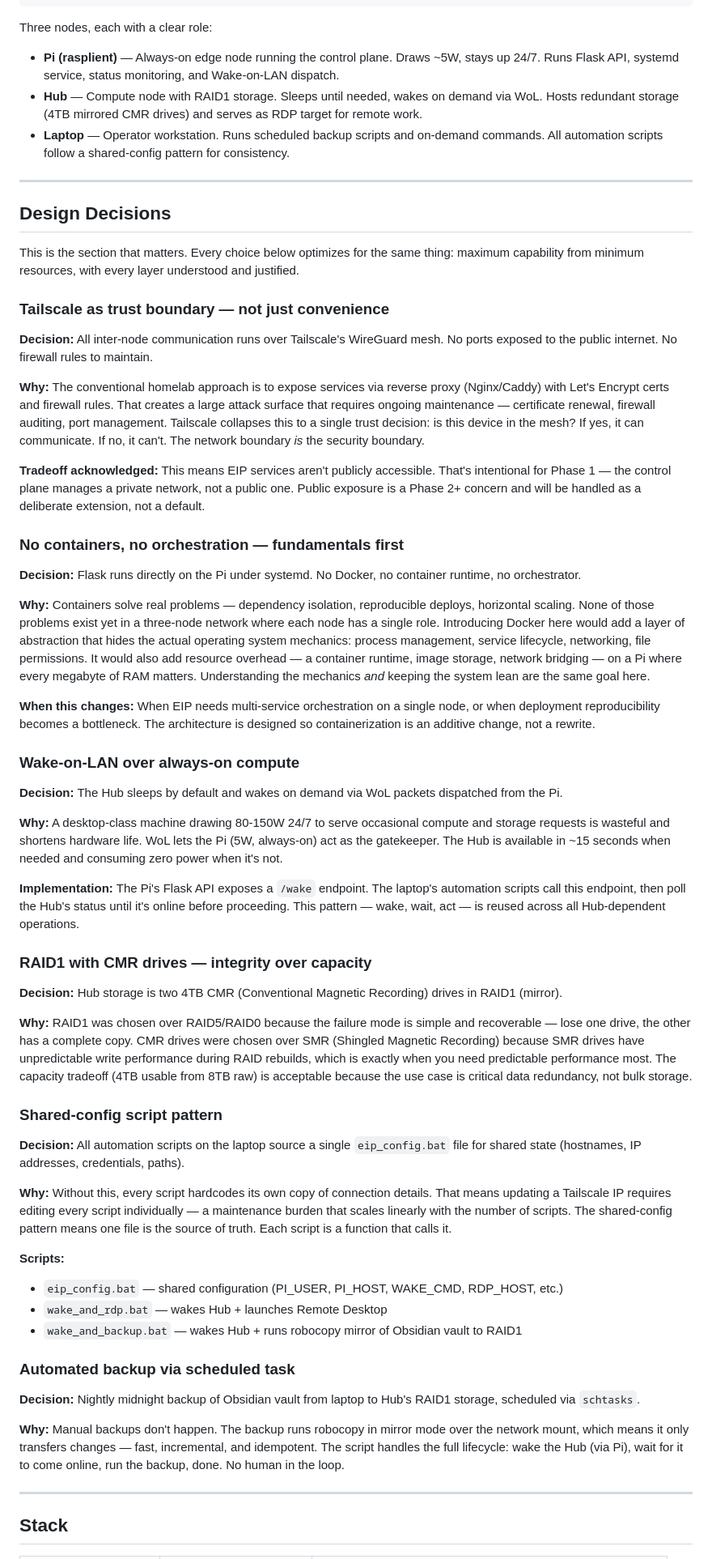
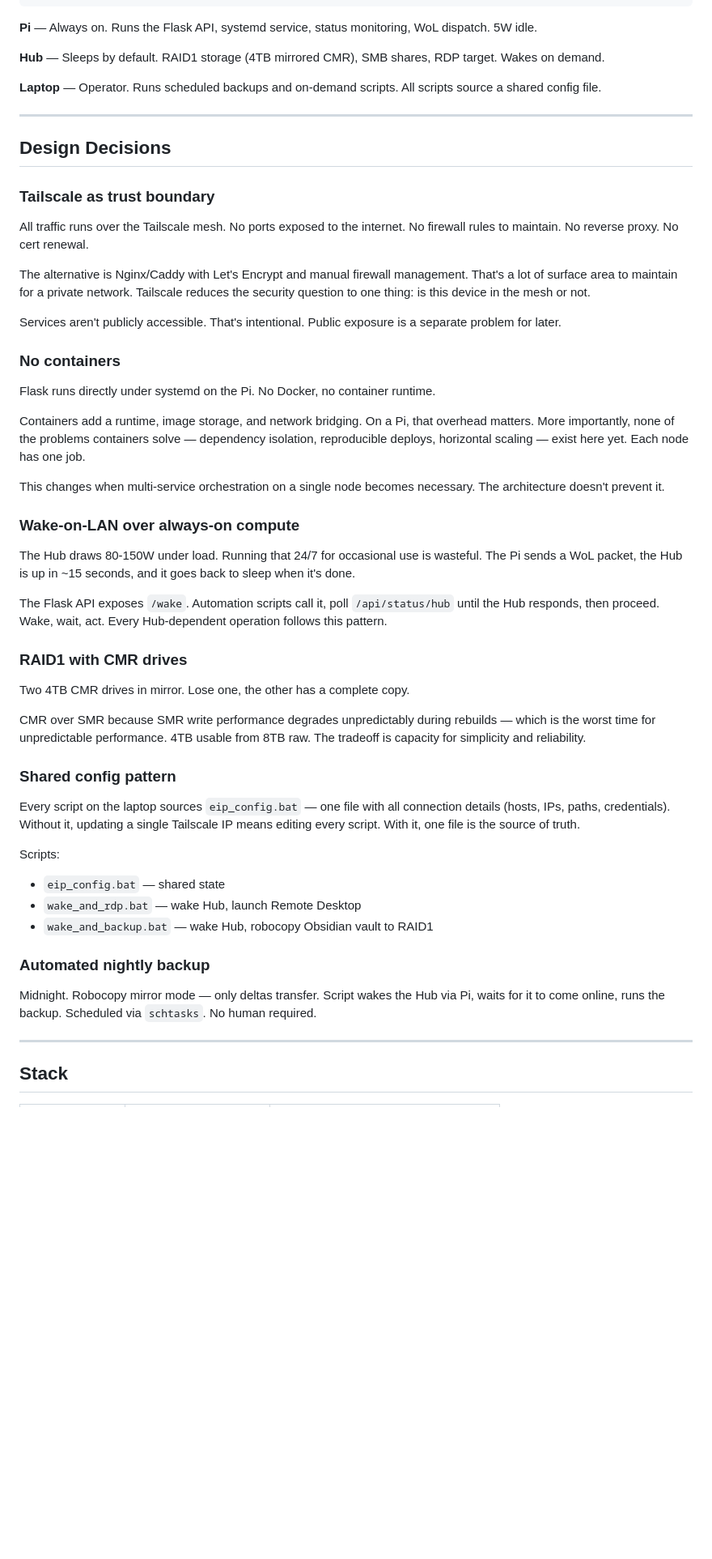
Before and after one commit to UntitledPhases/edge-infrastructure-platform, a Markdown page: README.md, the part around one of its changes. Shown at 81% size. Drawn GitHub-style; blank space fills up the shorter version.

Commit message:
Revise README for clarity and conciseness
Updated the README to clarify the project's purpose, architecture, and design decisions. Improved language for conciseness and clarity.

````diff
--- a/README.md
+++ b/README.md
@@ -40,64 +36,56 @@ The long-term vision is a downloadable application: install it on one device and
          LAN: 192.168.4.0/24 · Tailscale + MagicDNS
 ```
 
-Three nodes, each with a clear role:
+**Pi** — Always on. Runs the Flask API, systemd service, status monitoring, WoL dispatch. 5W idle.
 
-- **Pi (rasplient)** — Always-on edge node running the control plane. Draws ~5W, stays up 24/7. Runs Flask API, systemd service, status monitoring, and Wake-on-LAN dispatch.
-- **Hub** — Compute node with RAID1 storage. Sleeps until needed, wakes on demand via WoL. Hosts redundant storage (4TB mirrored CMR drives) and serves as RDP target for remote work.
-- **Laptop** — Operator workstation. Runs scheduled backup scripts and on-demand commands. All automation scripts follow a shared-config pattern for consistency.
+**Hub** — Sleeps by default. RAID1 storage (4TB mirrored CMR), SMB shares, RDP target. Wakes on demand.
+
+**Laptop** — Operator. Runs scheduled backups and on-demand scripts. All scripts source a shared config file.
 
 ---
 
 ## Design Decisions
 
-This is the section that matters. Every choice below optimizes for the same thing: maximum capability from minimum resources, with every layer understood and justified.
+### Tailscale as trust boundary
 
-### Tailscale as trust boundary — not just convenience
+All traffic runs over the Tailscale mesh. No ports exposed to the internet. No firewall rules to maintain. No reverse proxy. No cert renewal.
 
-**Decision:** All inter-node communication runs over Tailscale's WireGuard mesh. No ports exposed to the public internet. No firewall rules to maintain.
+The alternative is Nginx/Caddy with Let's Encrypt and manual firewall management. That's a lot of surface area to maintain for a private network. Tailscale reduces the security question to one thing: is this device in the mesh or not.
 
-**Why:** The conventional homelab approach is to expose services via reverse proxy (Nginx/Caddy) with Let's Encrypt certs and firewall rules. That creates a large attack surface that requires ongoing maintenance — certificate renewal, firewall auditing, port management. Tailscale collapses this to a single trust decision: is this device in the mesh? If yes, it can communicate. If no, it can't. The network boundary *is* the security boundary.
+Services aren't publicly accessible. That's intentional. Public exposure is a separate problem for later.
 
-**Tradeoff acknowledged:** This means EIP services aren't publicly accessible. That's intentional for Phase 1 — the control plane manages a private network, not a public one. Public exposure is a Phase 2+ concern and will be handled as a deliberate extension, not a default.
+### No containers
 
-### No containers, no orchestration — fundamentals first
+Flask runs directly under systemd on the Pi. No Docker, no container runtime.
 
-**Decision:** Flask runs directly on the Pi under systemd. No Docker, no container runtime, no orchestrator.
+Containers add a runtime, image storage, and network bridging. On a Pi, that overhead matters. More importantly, none of the problems containers solve — dependency isolation, reproducible deploys, horizontal scaling — exist here yet. Each node has one job.
 
-**Why:** Containers solve real problems — dependency isolation, reproducible deploys, horizontal scaling. None of those problems exist yet in a three-node network where each node has a single role. Introducing Docker here would add a layer of abstraction that hides the actual operating system mechanics: process management, service lifecycle, networking, file permissions. It would also add resource overhead — a container runtime, image storage, network bridging — on a Pi where every megabyte of RAM matters. Understanding the mechanics *and* keeping the system lean are the same goal here.
-
-**When this changes:** When EIP needs multi-service orchestration on a single node, or when deployment reproducibility becomes a bottleneck. The architecture is designed so containerization is an additive change, not a rewrite.
+This changes when multi-service orchestration on a single node becomes necessary. The architecture doesn't prevent it.
 
 ### Wake-on-LAN over always-on compute
 
-**Decision:** The Hub sleeps by default and wakes on demand via WoL packets dispatched from the Pi.
+The Hub draws 80-150W under load. Running that 24/7 for occasional use is wasteful. The Pi sends a WoL packet, the Hub is up in ~15 seconds, and it goes back to sleep when it's done.
 
-**Why:** A desktop-class machine drawing 80-150W 24/7 to serve occasional compute and storage requests is wasteful and shortens hardware life. WoL lets the Pi (5W, always-on) act as the gatekeeper. The Hub is available in ~15 seconds when needed and consuming zero power when it's not.
+The Flask API exposes `/wake`. Automation scripts call it, poll `/api/status/hub` until the Hub responds, then proceed. Wake, wait, act. Every Hub-dependent operation follows this pattern.
 
-**Implementation:** The Pi's Flask API exposes a `/wake` endpoint. The laptop's automation scripts call this endpoint, then poll the Hub's status until it's online before proceeding. This pattern — wake, wait, act — is reused across all Hub-dependent operations.
+### RAID1 with CMR drives
 
-### RAID1 with CMR drives — integrity over capacity
+Two 4TB CMR drives in mirror. Lose one, the other has a complete copy.
 
-**Decision:** Hub storage is two 4TB CMR (Conventional Magnetic Recording) drives in RAID1 (mirror).
+CMR over SMR because SMR write performance degrades unpredictably during rebuilds — which is the worst time for unpredictable performance. 4TB usable from 8TB raw. The tradeoff is capacity for simplicity and reliability.
 
-**Why:** RAID1 was chosen over RAID5/RAID0 because the failure mode is simple and recoverable — lose one drive, the other has a complete copy. CMR drives were chosen over SMR (Shingled Magnetic Recording) because SMR drives have unpredictable write performance during RAID rebuilds, which is exactly when you need predictable performance most. The capacity tradeoff (4TB usable from 8TB raw) is acceptable because the use case is critical data redundancy, not bulk storage.
+### Shared config pattern
 
-### Shared-config script pattern
+Every script on the laptop sources `eip_config.bat` — one file with all connection details (hosts, IPs, paths, credentials). Without it, updating a single Tailscale IP means editing every script. With it, one file is the source of truth.
 
-**Decision:** All automation scripts on the laptop source a single `eip_config.bat` file for shared state (hostnames, IP addresses, credentials, paths).
+Scripts:
+- `eip_config.bat` — shared state
+- `wake_and_rdp.bat` — wake Hub, launch Remote Desktop
+- `wake_and_backup.bat` — wake Hub, robocopy Obsidian vault to RAID1
 
-**Why:** Without this, every script hardcodes its own copy of connection details. That means updating a Tailscale IP requires editing every script individually — a maintenance burden that scales linearly with the number of scripts. The shared-config pattern means one file is the source of truth. Each script is a function that calls it.
+### Automated nightly backup
 
-**Scripts:**
-- `eip_config.bat` — shared configuration (PI_USER, PI_HOST, WAKE_CMD, RDP_HOST, etc.)
-- `wake_and_rdp.bat` — wakes Hub + launches Remote Desktop
-- `wake_and_backup.bat` — wakes Hub + runs robocopy mirror of Obsidian vault to RAID1
-
-### Automated backup via scheduled task
-
-**Decision:** Nightly midnight backup of Obsidian vault from laptop to Hub's RAID1 storage, scheduled via `schtasks`.
-
-**Why:** Manual backups don't happen. The backup runs robocopy in mirror mode over the network mount, which means it only transfers changes — fast, incremental, and idempotent. The script handles the full lifecycle: wake the Hub (via Pi), wait for it to come online, run the backup, done. No human in the loop.
+Midnight. Robocopy mirror mode — only deltas transfer. Script wakes the Hub via Pi, waits for it to come online, runs the backup. Scheduled via `schtasks`. No human required.
 
 ---
 
````
Also changed, not shown: other parts of README.md (+25 -38 lines).
